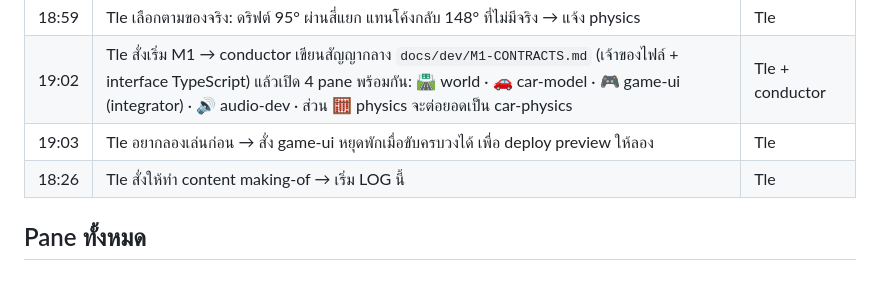
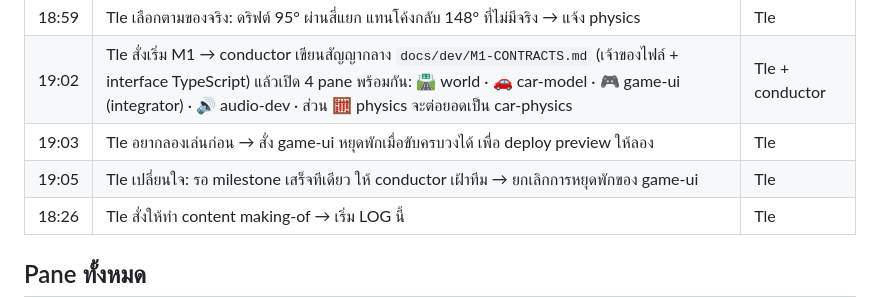
Before and after one commit to tlejay/145-korat-cyberpunk, a Markdown page: docs/making-of/LOG.md, the part around the change. Rendered like a GitHub page; blank space fills up the shorter version.

Commit message:
Log: Tle waits for full milestone

```diff
--- a/docs/making-of/LOG.md
+++ b/docs/making-of/LOG.md
@@ -49,6 +49,7 @@
 | 18:59 | Tle เลือกตามของจริง: ดริฟต์ 95° ผ่านสี่แยก แทนโค้งกลับ 148° ที่ไม่มีจริง → แจ้ง physics | Tle |
 | 19:02 | Tle สั่งเริ่ม M1 → conductor เขียนสัญญากลาง `docs/dev/M1-CONTRACTS.md` (เจ้าของไฟล์ + interface TypeScript) แล้วเปิด 4 pane พร้อมกัน: 🛣️ world · 🚗 car-model · 🎮 game-ui (integrator) · 🔊 audio-dev · ส่วน 🧮 physics จะต่อยอดเป็น car-physics | Tle + conductor |
 | 19:03 | Tle อยากลองเล่นก่อน → สั่ง game-ui หยุดพักเมื่อขับครบวงได้ เพื่อ deploy preview ให้ลอง | Tle |
+| 19:05 | Tle เปลี่ยนใจ: รอ milestone เสร็จทีเดียว ให้ conductor เฝ้าทีม → ยกเลิกการหยุดพักของ game-ui | Tle |
 | 18:26 | Tle สั่งให้ทำ content making-of → เริ่ม LOG นี้ | Tle |
 
 ## Pane ทั้งหมด
```
